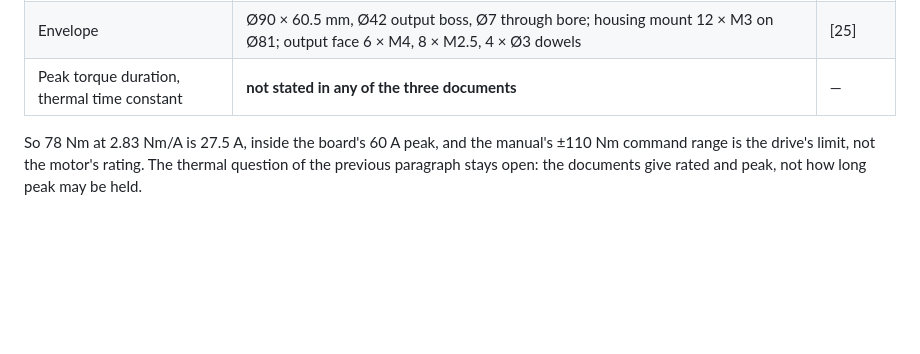
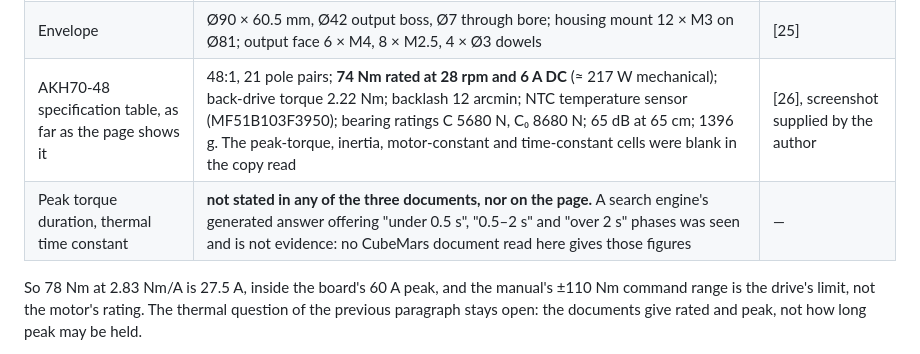
Before and after one commit to PloneMraz/GEMs, a Markdown page: hardware/electrical/README.md, the part around the change. Drawn GitHub-style; blank space fills up the shorter version.

Commit message:
AKH70-48: bảng thông số trang hãng (74 Nm ở 28 rpm, 6 A, backdrive 2,22 Nm, backlash 12'); thời gian giữ đỉnh vẫn không có nguồn
Co-Authored-By: Claude Fable 5.1 <noreply@anthropic.com>

```diff
--- a/hardware/electrical/README.md
+++ b/hardware/electrical/README.md
@@ -371,7 +371,8 @@ author; copyrighted, so cited and not vendored — [23][24][25]):
 | Torque coefficient at the output, AKH70-48 | 8.8123 Nm/A; ranges ±5 rad/s, ±280 Nm | [23] §4.2 |
 | Drive board for both, AK70-4820-2D-A3 | 48 V rated, 18–52 V; **20 A rms rated, 60 A peak**; CAN 1 Mbps; −20…65 °C ambient, 100 °C board limit; 21-bit inner and 15-bit outer encoder; ≤1 W standby | [24] §1.1 |
 | Envelope | Ø90 × 60.5 mm, Ø42 output boss, Ø7 through bore; housing mount 12 × M3 on Ø81; output face 6 × M4, 8 × M2.5, 4 × Ø3 dowels | [25] |
-| Peak torque duration, thermal time constant | **not stated in any of the three documents** | — |
+| AKH70-48 specification table, as far as the page shows it | 48:1, 21 pole pairs; **74 Nm rated at 28 rpm and 6 A DC** (≈ 217 W mechanical); back-drive torque 2.22 Nm; backlash 12 arcmin; NTC temperature sensor (MF51B103F3950); bearing ratings C 5680 N, C₀ 8680 N; 65 dB at 65 cm; 1396 g. The peak-torque, inertia, motor-constant and time-constant cells were blank in the copy read | [26], screenshot supplied by the author |
+| Peak torque duration, thermal time constant | **not stated in any of the three documents, nor on the page.** A search engine's generated answer offering "under 0.5 s", "0.5–2 s" and "over 2 s" phases was seen and is not evidence: no CubeMars document read here gives those figures | — |
 
 So 78 Nm at 2.83 Nm/A is 27.5 A, inside the board's 60 A peak, and the
 manual's ±110 Nm command range is the drive's limit, not the motor's rating.
```
